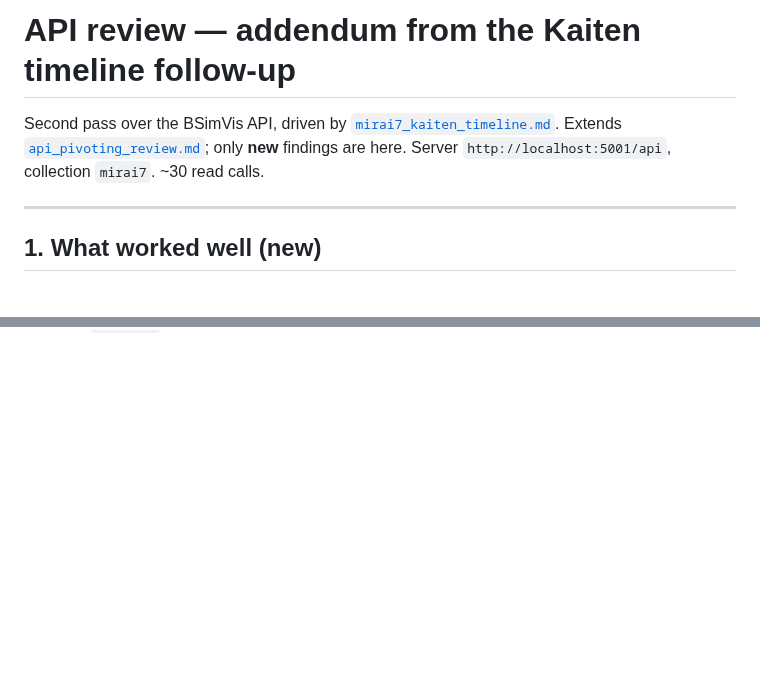
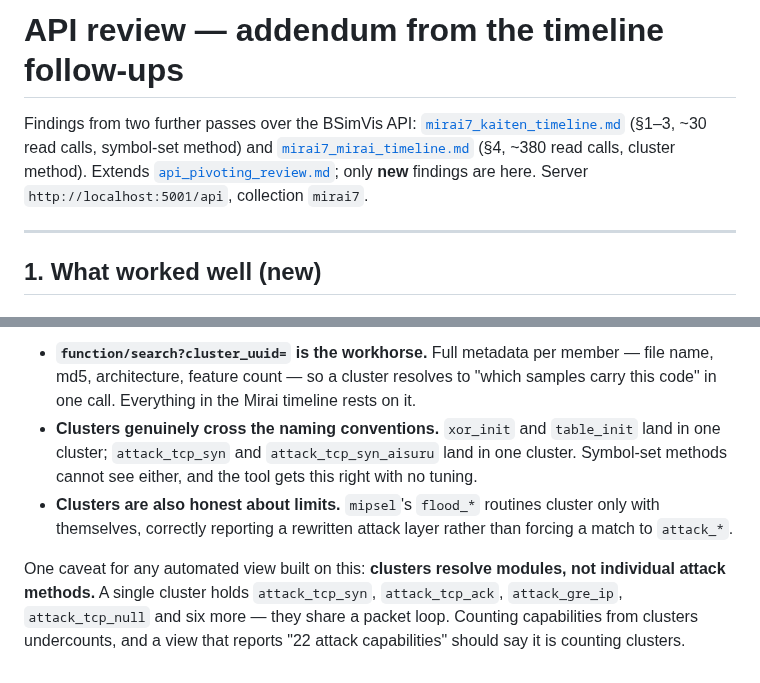
Before and after one commit to MISP/bsimvis, a Markdown page: doc/reports/api_pivoting_review_followup.md, 2 parts joined by grey strips. GitHub-like rendering; blank space fills up the shorter version.

```diff
--- a/doc/reports/api_pivoting_review_followup.md
+++ b/doc/reports/api_pivoting_review_followup.md
@@ -1,9 +1,11 @@
-# API review — addendum from the Kaiten timeline follow-up
+# API review — addendum from the timeline follow-ups
 
-Second pass over the BSimVis API, driven by
-[`mirai7_kaiten_timeline.md`](mirai7_kaiten_timeline.md). Extends
+Findings from two further passes over the BSimVis API:
+[`mirai7_kaiten_timeline.md`](mirai7_kaiten_timeline.md) (§1–3, ~30 read calls,
+symbol-set method) and [`mirai7_mirai_timeline.md`](mirai7_mirai_timeline.md)
+(§4, ~380 read calls, cluster method). Extends
 [`api_pivoting_review.md`](api_pivoting_review.md); only **new** findings are
-here. Server `http://localhost:5001/api`, collection `mirai7`. ~30 read calls.
+here. Server `http://localhost:5001/api`, collection `mirai7`.
 
 ---
 
@@ -217,0 +296,17 @@ in one call, and is the natural companion to the facet/`distinct` request in
+* **`function/search?cluster_uuid=` is the workhorse.** Full metadata per member —
+  file name, md5, architecture, feature count — so a cluster resolves to "which
+  samples carry this code" in one call. Everything in the Mirai timeline rests on
+  it.
+* **Clusters genuinely cross the naming conventions.** `xor_init` and
+  `table_init` land in one cluster; `attack_tcp_syn` and `attack_tcp_syn_aisuru`
+  land in one cluster. Symbol-set methods cannot see either, and the tool gets
+  this right with no tuning.
+* **Clusters are also honest about limits.** `mipsel`'s `flood_*` routines
+  cluster only with themselves, correctly reporting a rewritten attack layer
+  rather than forcing a match to `attack_*`.
+
+One caveat for any automated view built on this: **clusters resolve modules, not
+individual attack methods.** A single cluster holds `attack_tcp_syn`,
+`attack_tcp_ack`, `attack_gre_ip`, `attack_tcp_null` and six more — they share a
+packet loop. Counting capabilities from clusters undercounts, and a view that
+reports "22 attack capabilities" should say it is counting clusters.
```
Also changed, not shown: other parts of doc/reports/api_pivoting_review_followup.md (+76 -0 lines), doc/reports/mirai7_mirai_timeline.md (added, +291 -0 lines), doc/reports/img/mirai_capability_waves.png (added).
